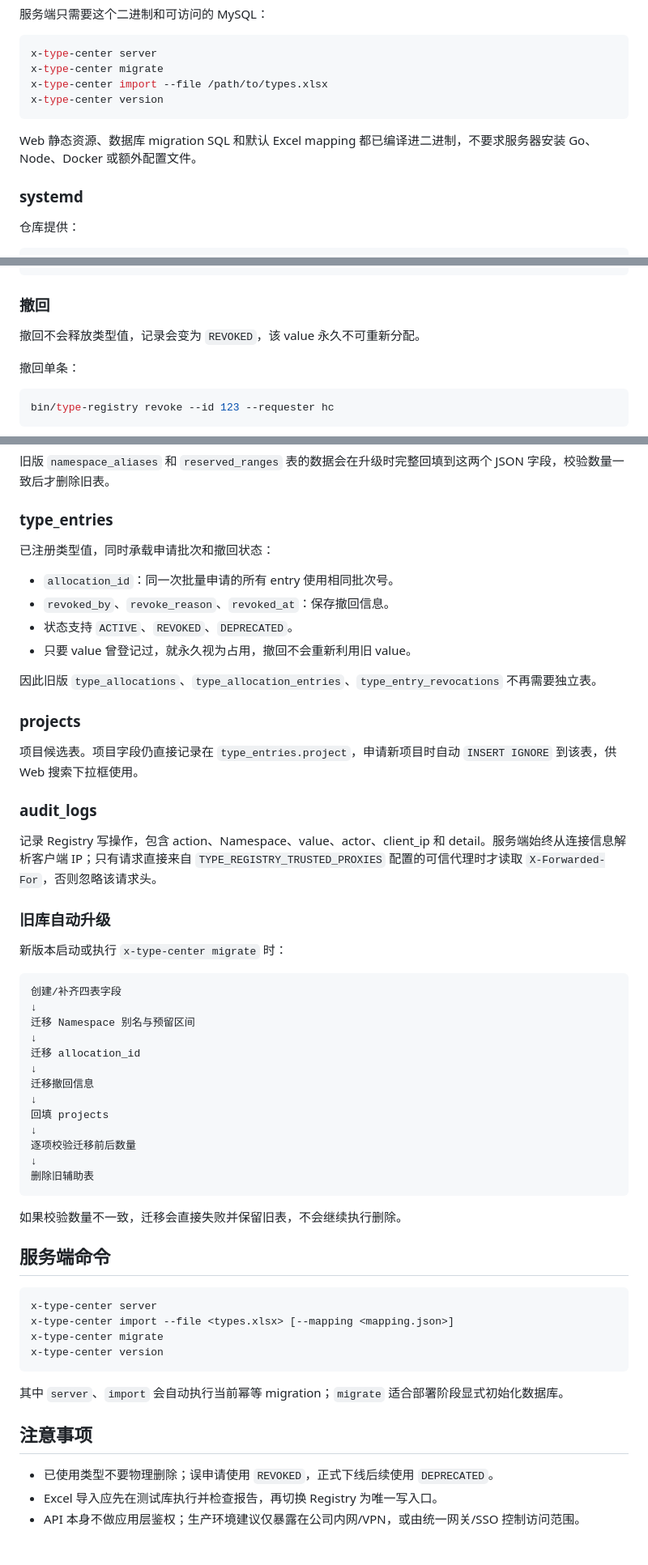
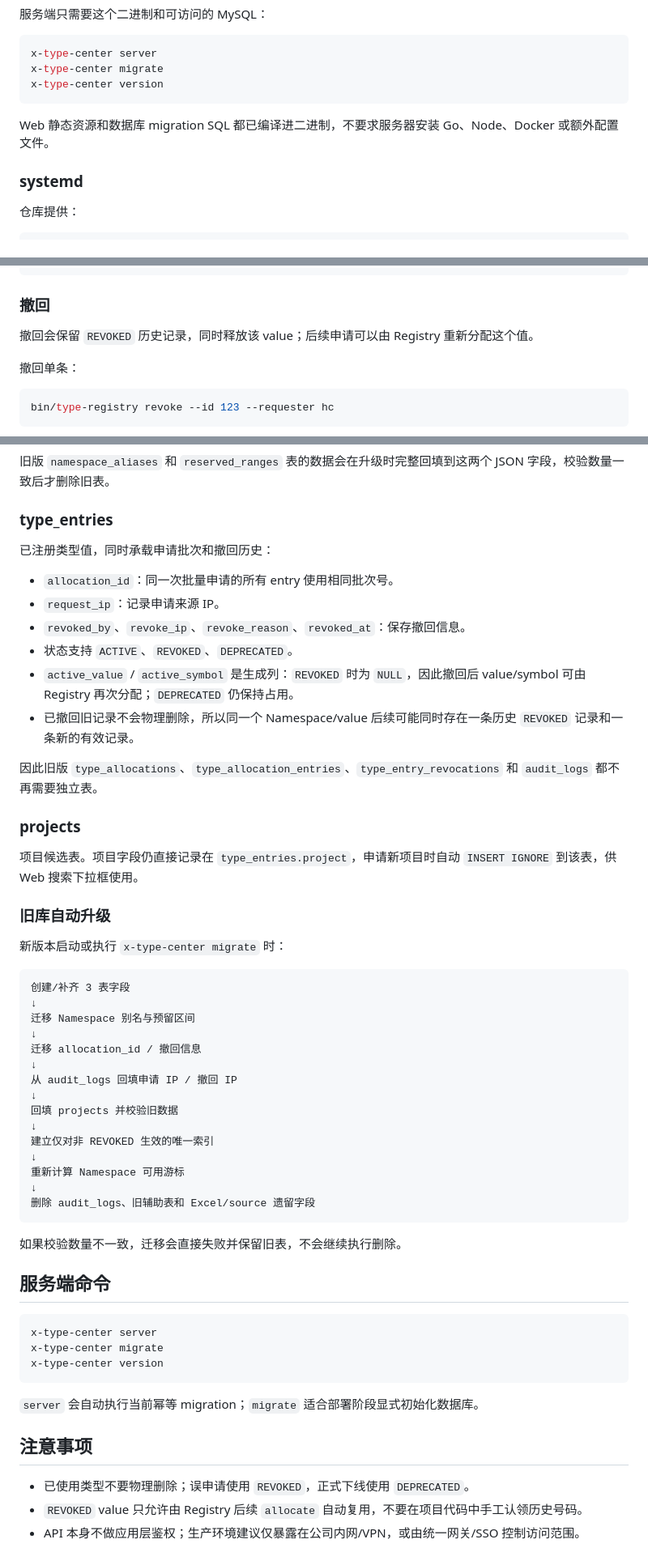
Before and after one commit to hctty27/x-type-center, a Markdown page: README.md, 3 parts joined by grey strips. Shown at 81% size. GitHub-like rendering.

Commit message:
docs: remove Excel import and document reusable revokes

````diff
--- a/README.md
+++ b/README.md
@@ -112,11 +110,10 @@ dist/x-type-center-linux-amd64
 ```bash
 x-type-center server
 x-type-center migrate
-x-type-center import --file /path/to/types.xlsx
 x-type-center version
 ```
 
-Web 静态资源、数据库 migration SQL 和默认 Excel mapping 都已编译进二进制，不要求服务器安装 Go、Node、Docker 或额外配置文件。
+Web 静态资源和数据库 migration SQL 都已编译进二进制，不要求服务器安装 Go、Node、Docker 或额外配置文件。
 
 ### systemd
 
@@ -233,7 +196,7 @@ bin/type-registry allocate \
 
 ### 撤回
 
-撤回不会释放类型值，记录会变为 `REVOKED`，该 value 永久不可重新分配。
+撤回会保留 `REVOKED` 历史记录，同时释放该 value；后续申请可以由 Registry 重新分配这个值。
 
 撤回单条：
 
@@ -423,41 +385,41 @@ Namespace 别名和项目预留区间直接作为 JSON 保存：
 
 ### type_entries
 
-已注册类型值，同时承载申请批次和撤回状态：
+已注册类型值，同时承载申请批次和撤回历史：
 
 - `allocation_id`：同一次批量申请的所有 entry 使用相同批次号。
-- `revoked_by`、`revoke_reason`、`revoked_at`：保存撤回信息。
+- `request_ip`：记录申请来源 IP。
+- `revoked_by`、`revoke_ip`、`revoke_reason`、`revoked_at`：保存撤回信息。
 - 状态支持 `ACTIVE`、`REVOKED`、`DEPRECATED`。
-- 只要 value 曾登记过，就永久视为占用，撤回不会重新利用旧 value。
+- `active_value` / `active_symbol` 是生成列：`REVOKED` 时为 `NULL`，因此撤回后 value/symbol 可由 Registry 再次分配；`DEPRECATED` 仍保持占用。
+- 已撤回旧记录不会物理删除，所以同一个 Namespace/value 后续可能同时存在一条历史 `REVOKED` 记录和一条新的有效记录。
 
-因此旧版 `type_allocations`、`type_allocation_entries`、`type_entry_revocations` 不再需要独立表。
+因此旧版 `type_allocations`、`type_allocation_entries`、`type_entry_revocations` 和 `audit_logs` 都不再需要独立表。
 
 ### projects
 
 项目候选表。项目字段仍直接记录在 `type_entries.project`，申请新项目时自动 `INSERT IGNORE` 到该表，供 Web 搜索下拉框使用。
-
-### audit_logs
-
-记录 Registry 写操作，包含 action、Namespace、value、actor、client_ip 和 detail。服务端始终从连接信息解析客户端 IP；只有请求直接来自 `TYPE_REGISTRY_TRUSTED_PROXIES` 配置的可信代理时才读取 `X-Forwarded-For`，否则忽略该请求头。
 
 ### 旧库自动升级
 
 新版本启动或执行 `x-type-center migrate` 时：
 
 ```text
-创建/补齐四表字段
+创建/补齐 3 表字段
 ↓
 迁移 Namespace 别名与预留区间
 ↓
-迁移 allocation_id
+迁移 allocation_id / 撤回信息
 ↓
-迁移撤回信息
+从 audit_logs 回填申请 IP / 撤回 IP
 ↓
-回填 projects
+回填 projects 并校验旧数据
 ↓
-逐项校验迁移前后数量
+建立仅对非 REVOKED 生效的唯一索引
 ↓
-删除旧辅助表
+重新计算 Namespace 可用游标
+↓
+删除 audit_logs、旧辅助表和 Excel/source 遗留字段
 ```
 
 如果校验数量不一致，迁移会直接失败并保留旧表，不会继续执行删除。
@@ -466,15 +428,14 @@ Namespace 别名和项目预留区间直接作为 JSON 保存：
 
 ```text
 x-type-center server
-x-type-center import --file <types.xlsx> [--mapping <mapping.json>]
 x-type-center migrate
 x-type-center version
 ```
 
-其中 `server`、`import` 会自动执行当前幂等 migration；`migrate` 适合部署阶段显式初始化数据库。
+`server` 会自动执行当前幂等 migration；`migrate` 适合部署阶段显式初始化数据库。
 
 ## 注意事项
 
-- 已使用类型不要物理删除；误申请使用 `REVOKED`，正式下线后续使用 `DEPRECATED`。
-- Excel 导入应先在测试库执行并检查报告，再切换 Registry 为唯一写入口。
+- 已使用类型不要物理删除；误申请使用 `REVOKED`，正式下线使用 `DEPRECATED`。
+- `REVOKED` value 只允许由 Registry 后续 `allocate` 自动复用，不要在项目代码中手工认领历史号码。
 - API 本身不做应用层鉴权；生产环境建议仅暴露在公司内网/VPN，或由统一网关/SSO 控制访问范围。
````
Also changed, not shown: other parts of README.md (+7 -44 lines).
